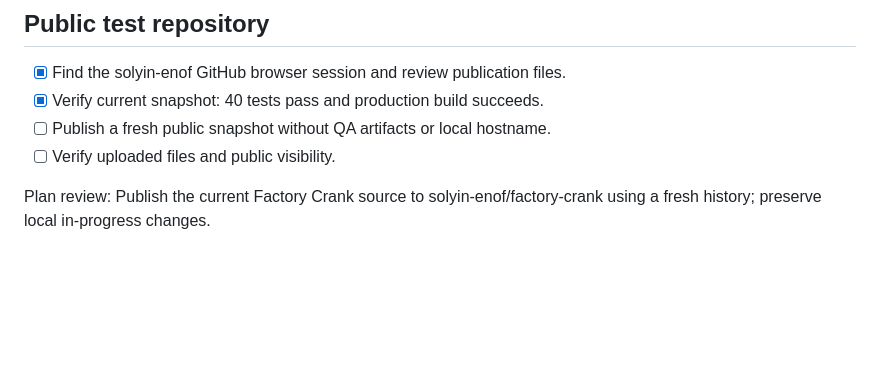
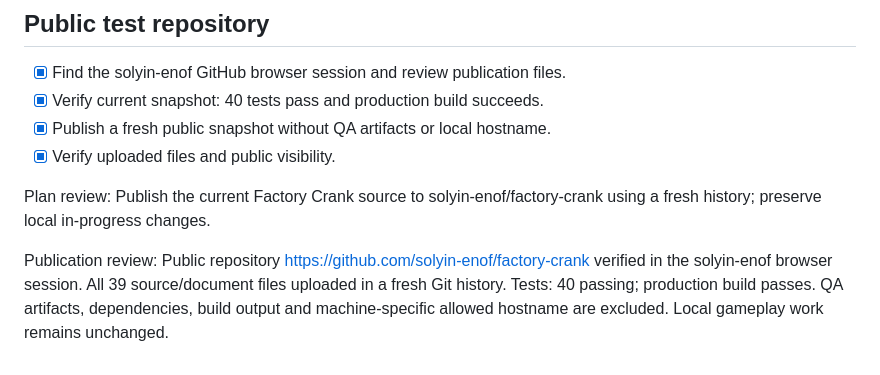
Before and after one commit to solyin-enof/factory-crank, a Markdown page: tasks/todo.md, the part around the change. Drawn GitHub-style; blank space fills up the shorter version.

Commit message:
Record public repository verification

```diff
--- a/tasks/todo.md
+++ b/tasks/todo.md
@@ -76,7 +76,9 @@ Plan review: docs/workshop-expansion.md defines the bounded playable expansion.
 ## Public test repository
 - [x] Find the solyin-enof GitHub browser session and review publication files.
 - [x] Verify current snapshot: 40 tests pass and production build succeeds.
-- [ ] Publish a fresh public snapshot without QA artifacts or local hostname.
-- [ ] Verify uploaded files and public visibility.
+- [x] Publish a fresh public snapshot without QA artifacts or local hostname.
+- [x] Verify uploaded files and public visibility.
 
 Plan review: Publish the current Factory Crank source to solyin-enof/factory-crank using a fresh history; preserve local in-progress changes.
+
+Publication review: Public repository https://github.com/solyin-enof/factory-crank verified in the solyin-enof browser session. All 39 source/document files uploaded in a fresh Git history. Tests: 40 passing; production build passes. QA artifacts, dependencies, build output and machine-specific allowed hostname are excluded. Local gameplay work remains unchanged.
```
